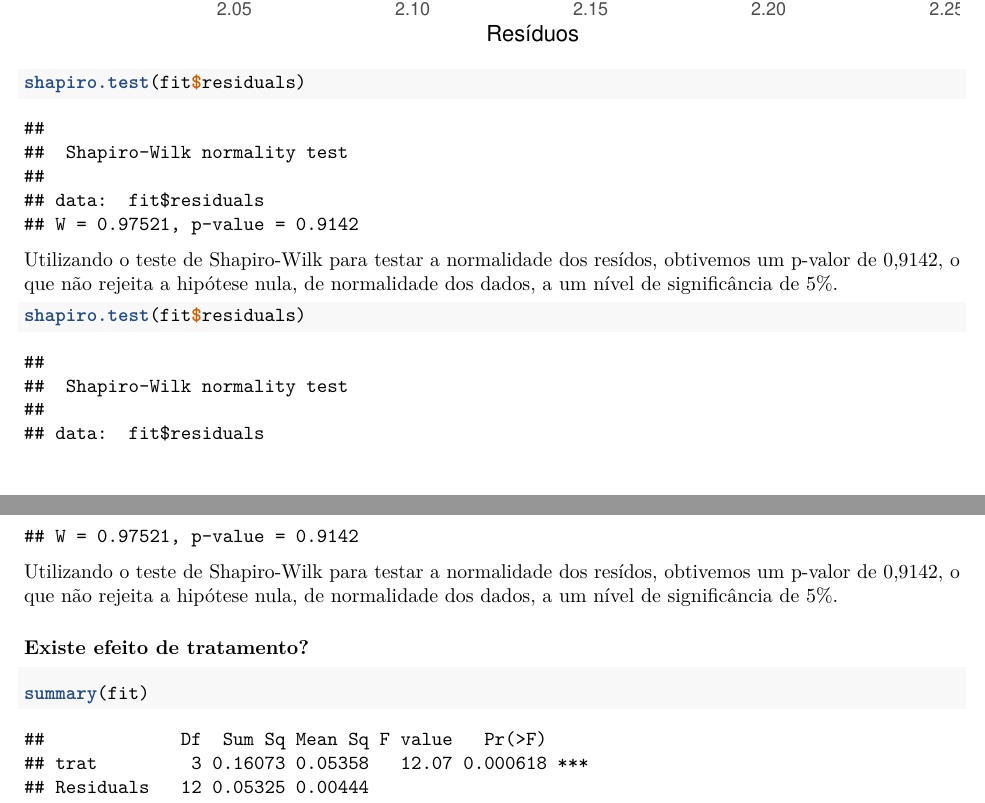
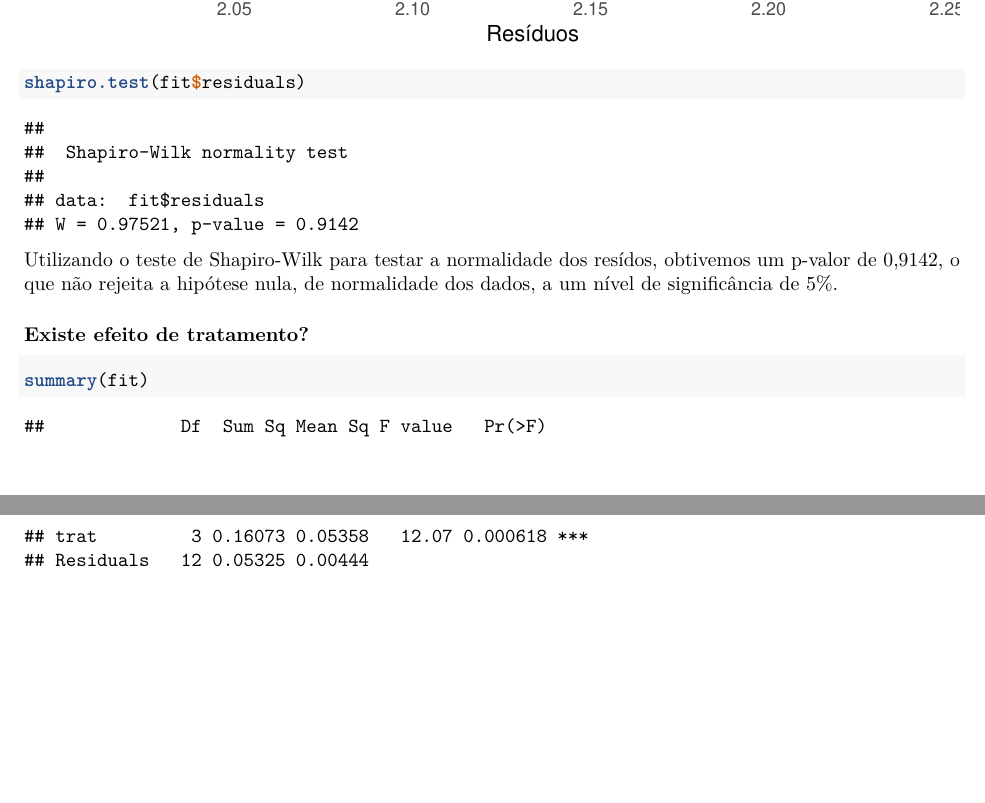
Before and after one commit to Heitorcp/SME0816_plan_exp, an R Markdown document (Trabalho_05.Rmd): two parts of pages 5 and 6 of 8, joined at a grey line, cut so that both start at the same text, the shorter picture padded with empty space. Rendered offline with R 4.5, knitr and Pandoc, then LaTeX, with nearby package versions.

Commit message:
remocao teste shapiro repetido

````diff
--- a/Trabalho_05.Rmd
+++ b/Trabalho_05.Rmd
@@ -134,15 +134,7 @@ shapiro.test(fit$residuals)
 Utilizando o teste de Shapiro-Wilk para testar a normalidade dos resídos, obtivemos um p-valor de 0,9142, o que não rejeita a hipótese nula, de normalidade dos dados, a um nível de significância de 5%.
 
 
-
-```{r}
-shapiro.test(fit$residuals)
-```
-
-Utilizando o teste de Shapiro-Wilk para testar a normalidade dos resídos, obtivemos um p-valor de 0,9142, o que não rejeita a hipótese nula, de normalidade dos dados, a um nível de significância de 5%.
-
 ### Existe efeito de tratamento?
-
 
 
 ```{r}
````
Also changed, not shown: Trabalho_05.pdf (added), 1 other file.
